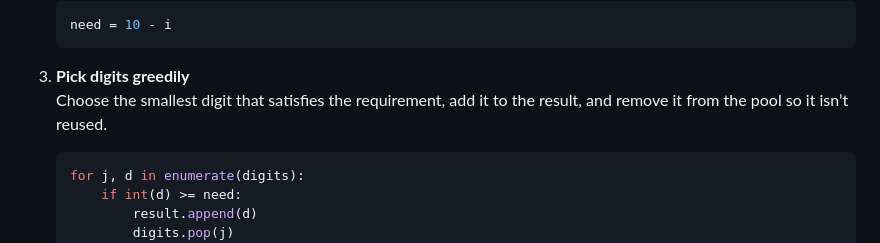
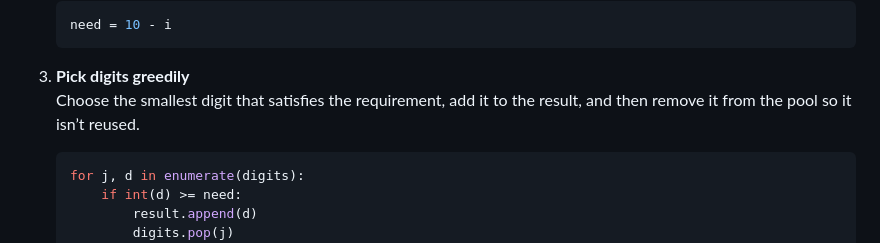
Before and after one commit to ThePiR0/Amfoss-TASKS, a Markdown page: Task-02/readme.md, the part around the change. Drawn GitHub-style.

Commit message:
Completed

````diff
--- a/Task-02/readme.md
+++ b/Task-02/readme.md
@@ -23,7 +23,7 @@ This README provides the solutions and detailed explanations for the methods I u
    ```
 
 3. **Pick digits greedily**
-   Choose the smallest digit that satisfies the requirement, add it to the result, and remove it from the pool so it isn’t reused.
+   Choose the smallest digit that satisfies the requirement, add it to the result, and then remove it from the pool so it isn’t reused.
    ```python
    for j, d in enumerate(digits):
        if int(d) >= need:
````
